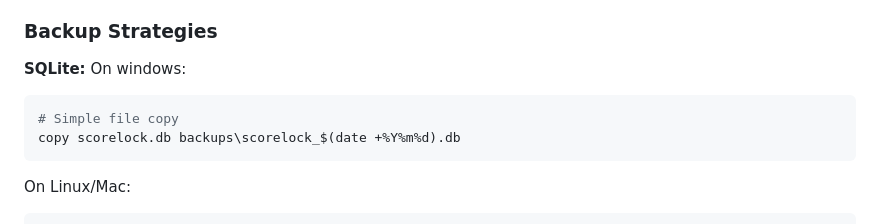
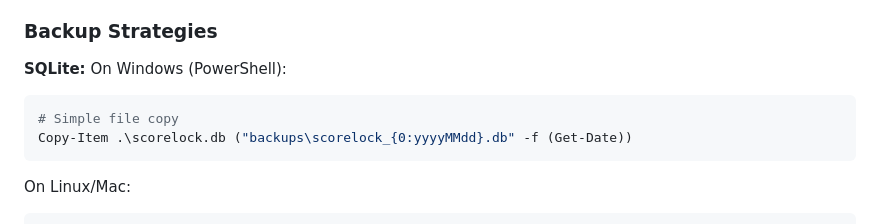
Before and after one commit to Akademicki-Chor-Politechniki-Lodzkiej/ScoreLock, a Markdown page: DATABASE_CONFIG.md, the part around the change. GitHub-like rendering.

Commit message:
Changed from bash to PowerShell
Co-authored-by: Copilot <175728472+Copilot@users.noreply.github.com>

````diff
--- a/DATABASE_CONFIG.md
+++ b/DATABASE_CONFIG.md
@@ -193,10 +193,10 @@ On Linux/Mac:
 ### Backup Strategies
 
 **SQLite:**
-On windows:
-```bash
+On Windows (PowerShell):
+```powershell
 # Simple file copy
-copy scorelock.db backups\scorelock_$(date +%Y%m%d).db
+Copy-Item .\scorelock.db ("backups\scorelock_{0:yyyyMMdd}.db" -f (Get-Date))
 ```
 On Linux/Mac:
 ```bash
````
